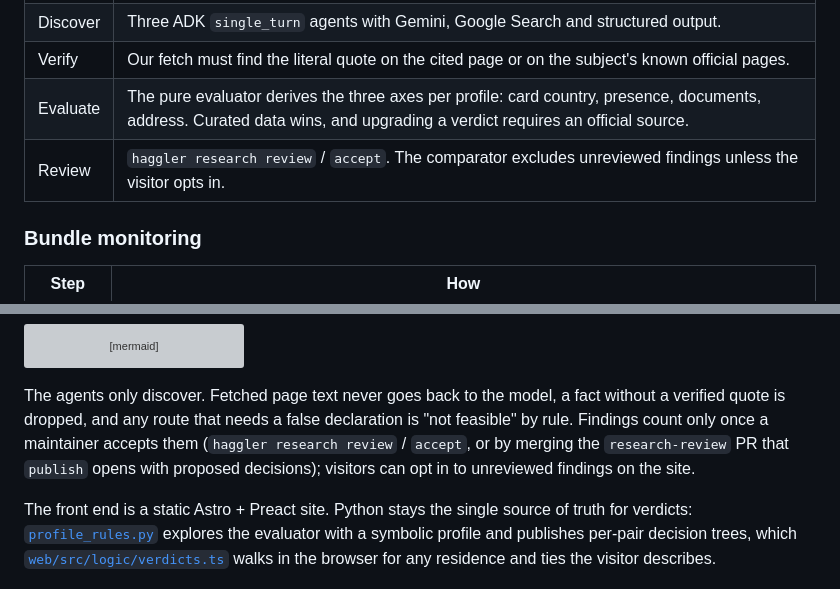
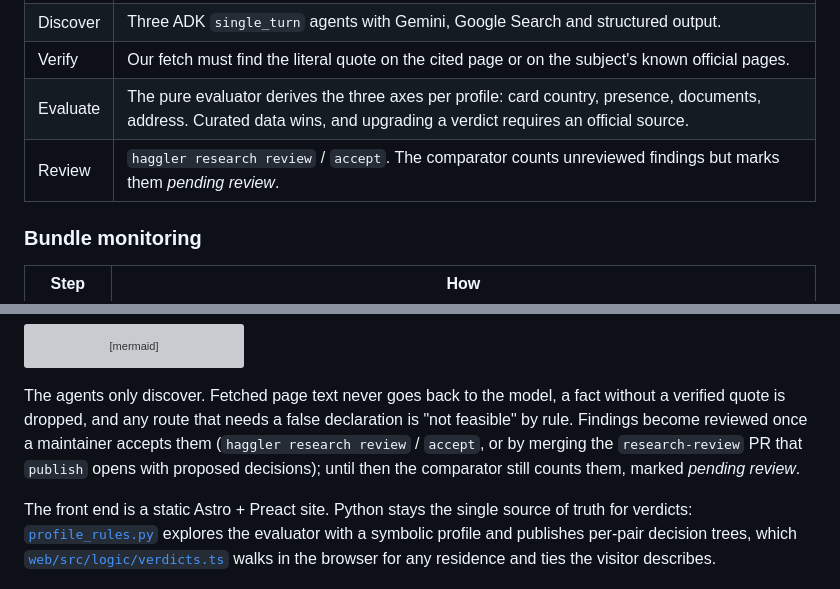
Before and after one commit to glrodasz/haggler-agent, a Markdown page: README.md, 2 parts joined by grey strips. GitHub-like rendering; grey boxes are pictures that could not be loaded.

Commit message:
Describe pending research findings as counted in the README (#67)
The comparator always includes unreviewed findings now and marks them
pending review; the opt-in toggle the README mentions was removed.


Claude-Session: https://claude.ai/code/session_01WWzoGbyUF15HpMe8UTuN91

Co-authored-by: Claude <noreply@anthropic.com>

```diff
--- a/README.md
+++ b/README.md
@@ -77,7 +77,7 @@ Haggler is built around one idea: **an LLM can propose, but only deterministic c
 | Discover | Three ADK `single_turn` agents with Gemini, Google Search and structured output. |
 | Verify | Our fetch must find the literal quote on the cited page or on the subject's known official pages. |
 | Evaluate | The pure evaluator derives the three axes per profile: card country, presence, documents, address. Curated data wins, and upgrading a verdict requires an official source. |
-| Review | `haggler research review` / `accept`. The comparator excludes unreviewed findings unless the visitor opts in. |
+| Review | `haggler research review` / `accept`. The comparator counts unreviewed findings but marks them *pending review*. |
 
 ### Bundle monitoring
 
@@ -176,9 +176,9 @@ flowchart TB
 
 The agents only discover. Fetched page text never goes back to the model, a fact without a verified
 quote is dropped, and any route that needs a false declaration is "not feasible" by rule. Findings
-count only once a maintainer accepts them (`haggler research review` / `accept`, or by merging the
-`research-review` PR that `publish` opens with proposed decisions); visitors can opt in to
-unreviewed findings on the site.
+become reviewed once a maintainer accepts them (`haggler research review` / `accept`, or by merging
+the `research-review` PR that `publish` opens with proposed decisions); until then the comparator
+still counts them, marked *pending review*.
 
 The front end is a static Astro + Preact site. Python stays the single source of truth for
 verdicts: [`profile_rules.py`](src/haggler/profile_rules.py) explores the evaluator with a
```
